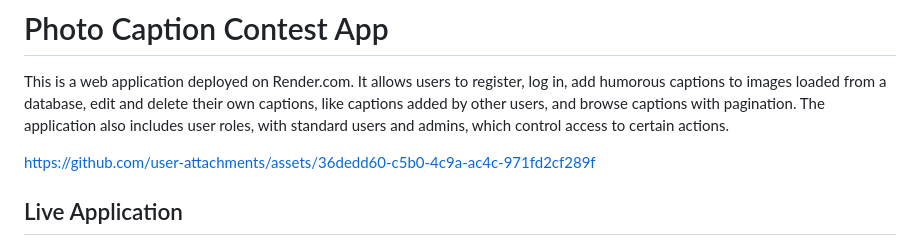
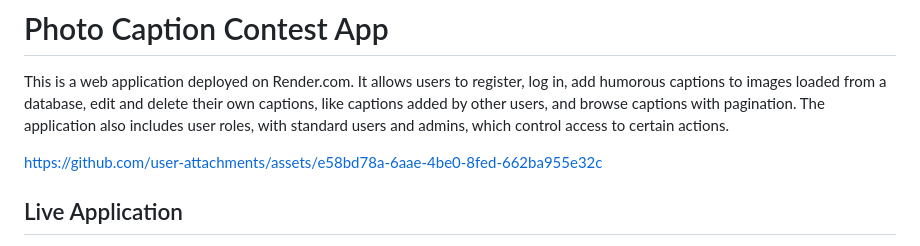
Before and after one commit to Bermx97/Photo-Caption-Contest, a Markdown page: README.md, the part around the change. Rendered like a GitHub page.

```diff
--- a/README.md
+++ b/README.md
@@ -6,7 +6,11 @@ This is a web application deployed on Render.com. It allows users to register, l
 
 
 
-https://github.com/user-attachments/assets/36dedd60-c5b0-4c9a-ac4c-971fd2cf289f
+
+https://github.com/user-attachments/assets/e58bd78a-6aae-4be0-8fed-662ba955e32c
+
+
+
 
 
 
```
